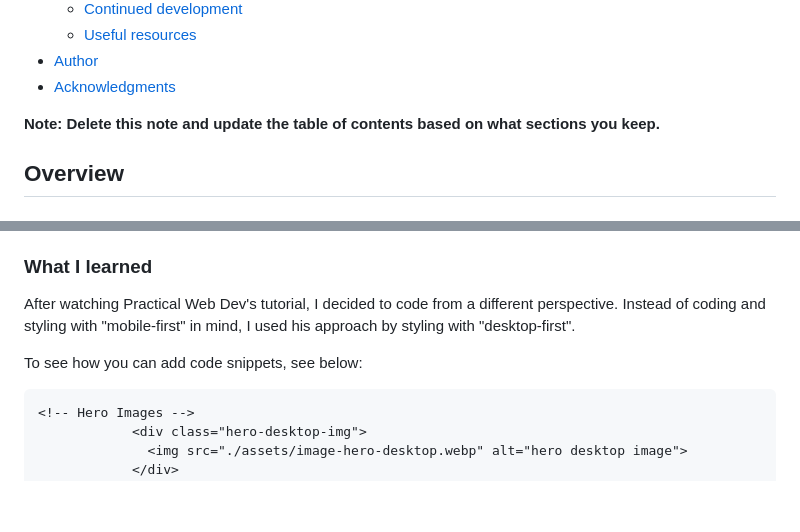
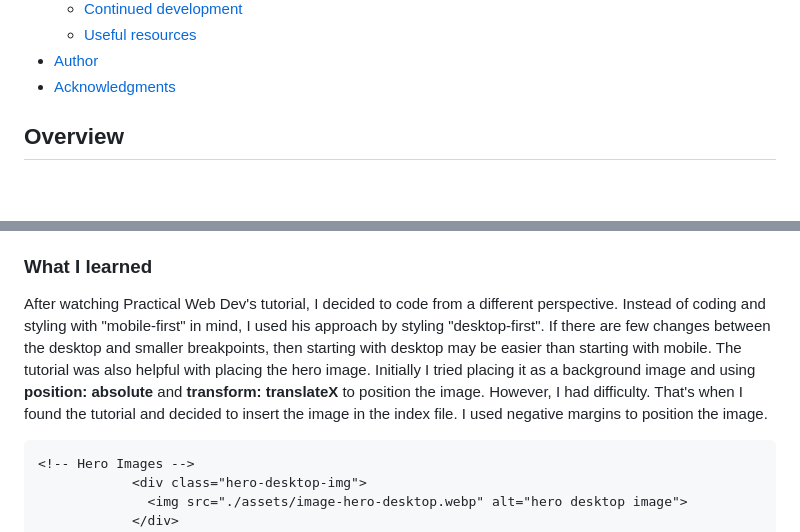
Before and after one commit to tlanettepollard/Skilled-ELearning-Landing-Page-TLP, a Markdown page: README.md, 2 parts joined by grey strips. Rendered like a GitHub page; blank space fills up the shorter version.

Commit message:
Updates: README
Signed-off-by: T. Lanette <TLPollard4516@gmail.com>

````diff
--- a/README.md
+++ b/README.md
@@ -16,7 +16,6 @@ This is a solution to the [Skilled e-learning landing page challenge on Frontend
 - [Author](#author)
 - [Acknowledgments](#acknowledgments)
 
-**Note: Delete this note and update the table of contents based on what sections you keep.**
 
 ## Overview
 
@@ -59,9 +58,10 @@ Users should be able to:
 
 ### What I learned
 
-After watching Practical Web Dev's tutorial, I decided to code from a different perspective. Instead of coding and styling with "mobile-first" in mind, I used his approach by styling with "desktop-first".
+After watching Practical Web Dev's tutorial, I decided to code from a different perspective. Instead of coding and styling with "mobile-first" in mind, I used his approach by styling "desktop-first". If there are few changes between the desktop and smaller breakpoints, then starting with desktop may be easier than starting with mobile.
+The tutorial was also helpful with placing the hero image. Initially I tried placing it as a background image and using **position: absolute** and **transform: translateX** to position the image. However, I had difficulty. That's when I found the tutorial and decided to insert the image in the index file. I used negative margins to position the image.
 
-To see how you can add code snippets, see below:
+
 
 ```html
 <!-- Hero Images -->
````
